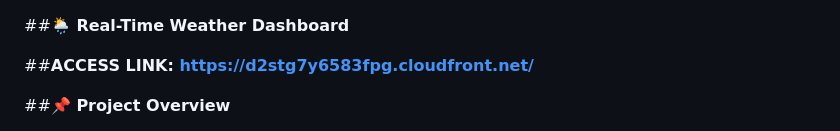
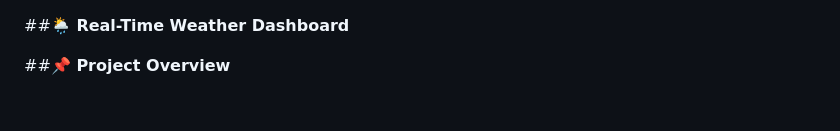
Before and after one commit to Sai-Phanindra-Manikanta-Yalamanchili/weather-dashboard, a Markdown page: readme.md, the part around the change. Rendered like a GitHub page; blank space fills up the shorter version.

```diff
--- a/readme.md
+++ b/readme.md
@@ -1,6 +1,4 @@
 ##**🌦️ Real-Time Weather Dashboard**
-
-##**ACCESS LINK: https://d2stg7y6583fpg.cloudfront.net/**
 
 ##**📌 Project Overview**
 
```
